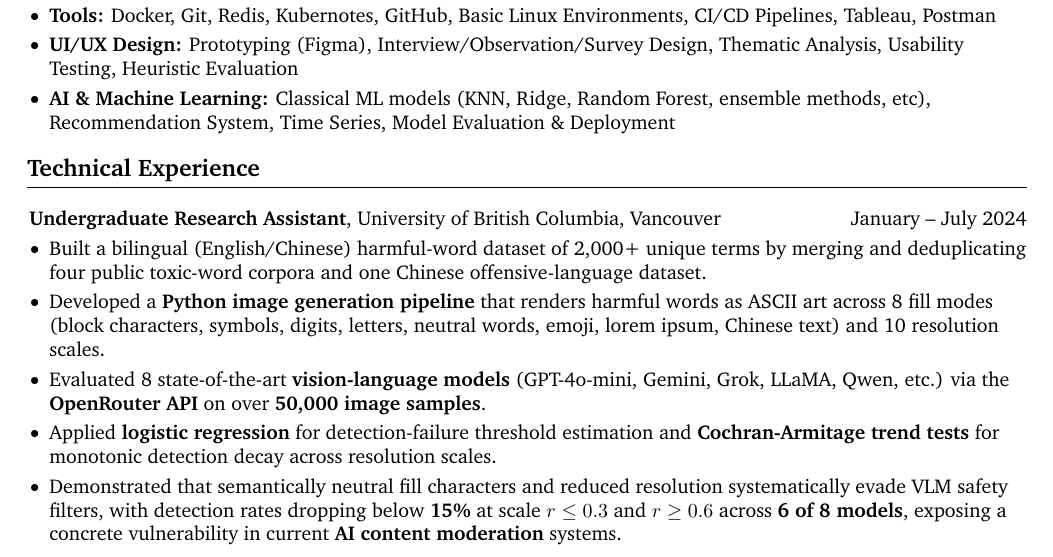
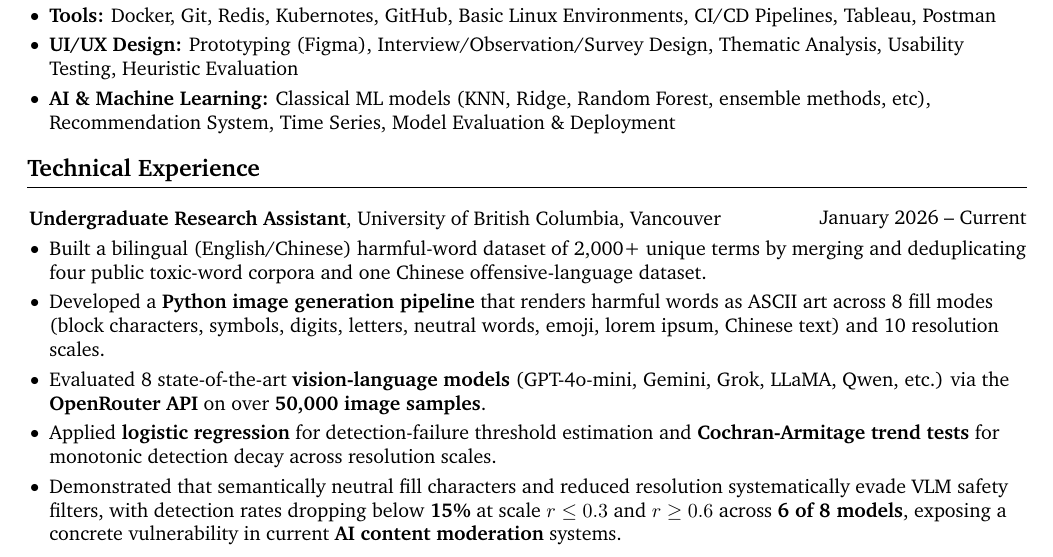
Before and after one commit to DavidHua04/davidhua04.github.io, a LaTeX CV (resume_EN/resume.tex): part of page 1 of 2, cut so that both start at the same text. Compiled offline with pdfLaTeX.

Commit message:
Updated resume_EN

```diff
--- a/resume_EN/resume.tex
+++ b/resume_EN/resume.tex
@@ -208,7 +208,7 @@
 
     \vspace{0.20 cm}
 
-    \begin{twocolentry}{January -- July 2024}
+    \begin{twocolentry}{January 2026 -- Current}
         \textbf{Undergraduate Research Assistant}, University of British Columbia, Vancouver
     \end{twocolentry}
 
```
Also changed, not shown: resume_EN/resume.pdf.
